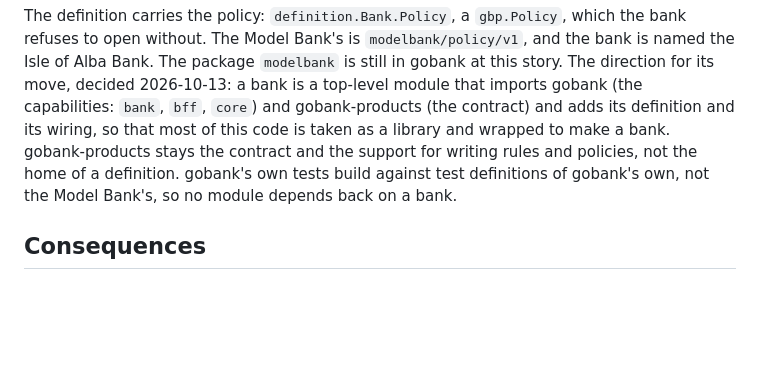
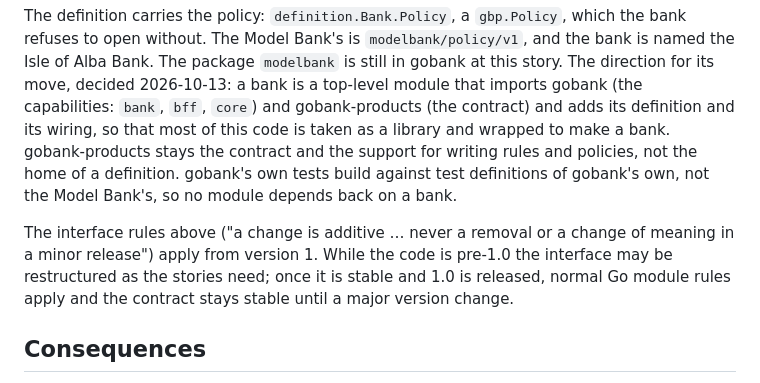
Before and after one commit to drummonds/gobank, a Markdown page: adr/0007-bank-definition-module.md, the part around the change. GitHub-like rendering; blank space fills up the shorter version.

Commit message:
ADR-0007: the interface rules apply from 1.0; pre-1.0 the surface may be restructured
Co-Authored-By: Claude Fable 5.1 <noreply@anthropic.com>

```diff
--- a/adr/0007-bank-definition-module.md
+++ b/adr/0007-bank-definition-module.md
@@ -106,6 +106,12 @@ rules and policies, not the home of a definition. gobank's own tests
 build against test definitions of gobank's own, not the Model Bank's,
 so no module depends back on a bank.
 
+The interface rules above ("a change is additive … never a removal or a
+change of meaning in a minor release") apply from version 1. While the
+code is pre-1.0 the interface may be restructured as the stories need;
+once it is stable and 1.0 is released, normal Go module rules apply and
+the contract stays stable until a major version change.
+
 ## Consequences
 
 Easier: a white label is a module; a product change is a diff in one
```
